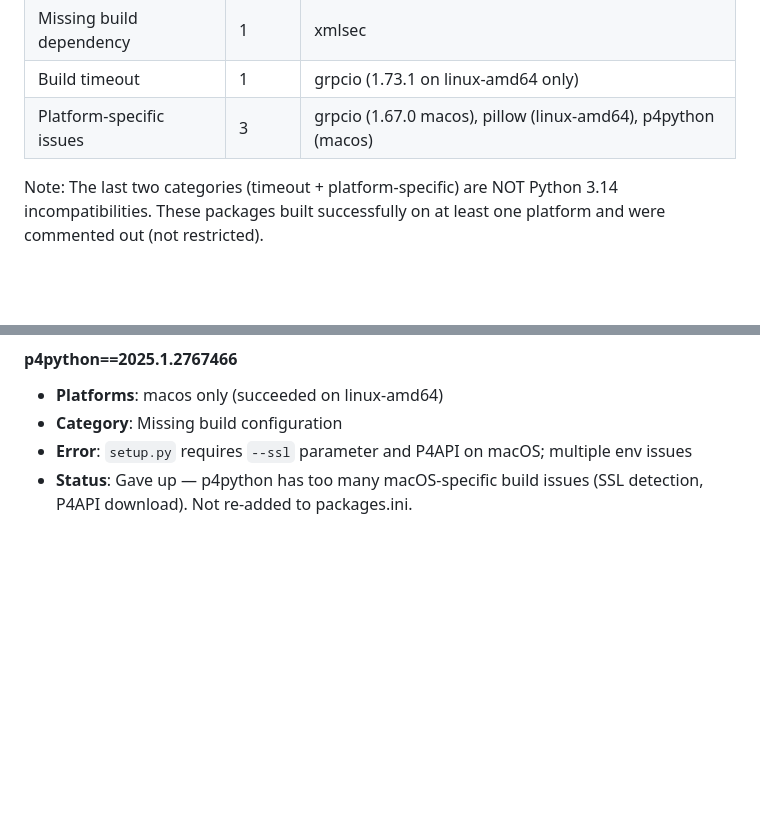
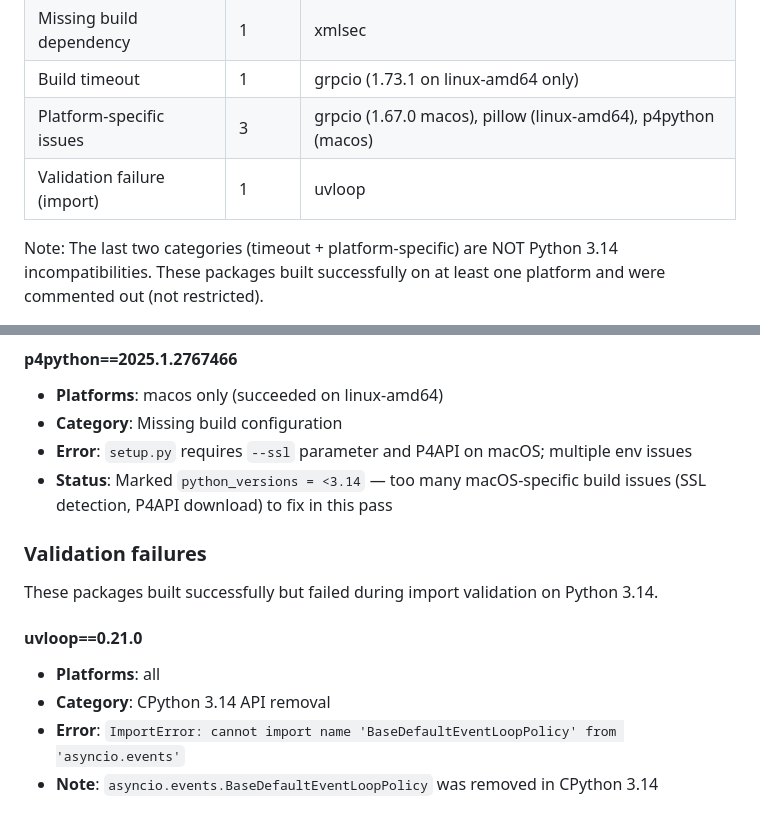
Before and after one commit to getsentry/pypi, a Markdown page: PYTHON-3.14-UPGRADE.md, 2 parts joined by grey strips. Drawn GitHub-style; blank space fills up the shorter version.

Commit message:
document uvloop validation failure and update p4python status
Co-Authored-By: Claude Opus 4.6 <noreply@anthropic.com>

```diff
--- a/PYTHON-3.14-UPGRADE.md
+++ b/PYTHON-3.14-UPGRADE.md
@@ -14,6 +14,7 @@ CI run: https://github.com/getsentry/pypi/actions/runs/22364364543
 | Missing build dependency | 1 | xmlsec |
 | Build timeout | 1 | grpcio (1.73.1 on linux-amd64 only) |
 | Platform-specific issues | 3 | grpcio (1.67.0 macos), pillow (linux-amd64), p4python (macos) |
+| Validation failure (import) | 1 | uvloop |
 
 Note: The last two categories (timeout + platform-specific) are NOT Python 3.14 incompatibilities.
 These packages built successfully on at least one platform and were commented out (not restricted).
@@ -131,4 +132,14 @@ on Python 3.14 — they just had issues on specific platforms.
 - **Platforms**: macos only (succeeded on linux-amd64)
 - **Category**: Missing build configuration
 - **Error**: `setup.py` requires `--ssl` parameter and P4API on macOS; multiple env issues
-- **Status**: Gave up — p4python has too many macOS-specific build issues (SSL detection, P4API download). Not re-added to packages.ini.
+- **Status**: Marked `python_versions = <3.14` — too many macOS-specific build issues (SSL detection, P4API download) to fix in this pass
+
+### Validation failures
+
+These packages built successfully but failed during import validation on Python 3.14.
+
+#### uvloop==0.21.0
+- **Platforms**: all
+- **Category**: CPython 3.14 API removal
+- **Error**: `ImportError: cannot import name 'BaseDefaultEventLoopPolicy' from 'asyncio.events'`
+- **Note**: `asyncio.events.BaseDefaultEventLoopPolicy` was removed in CPython 3.14
```
